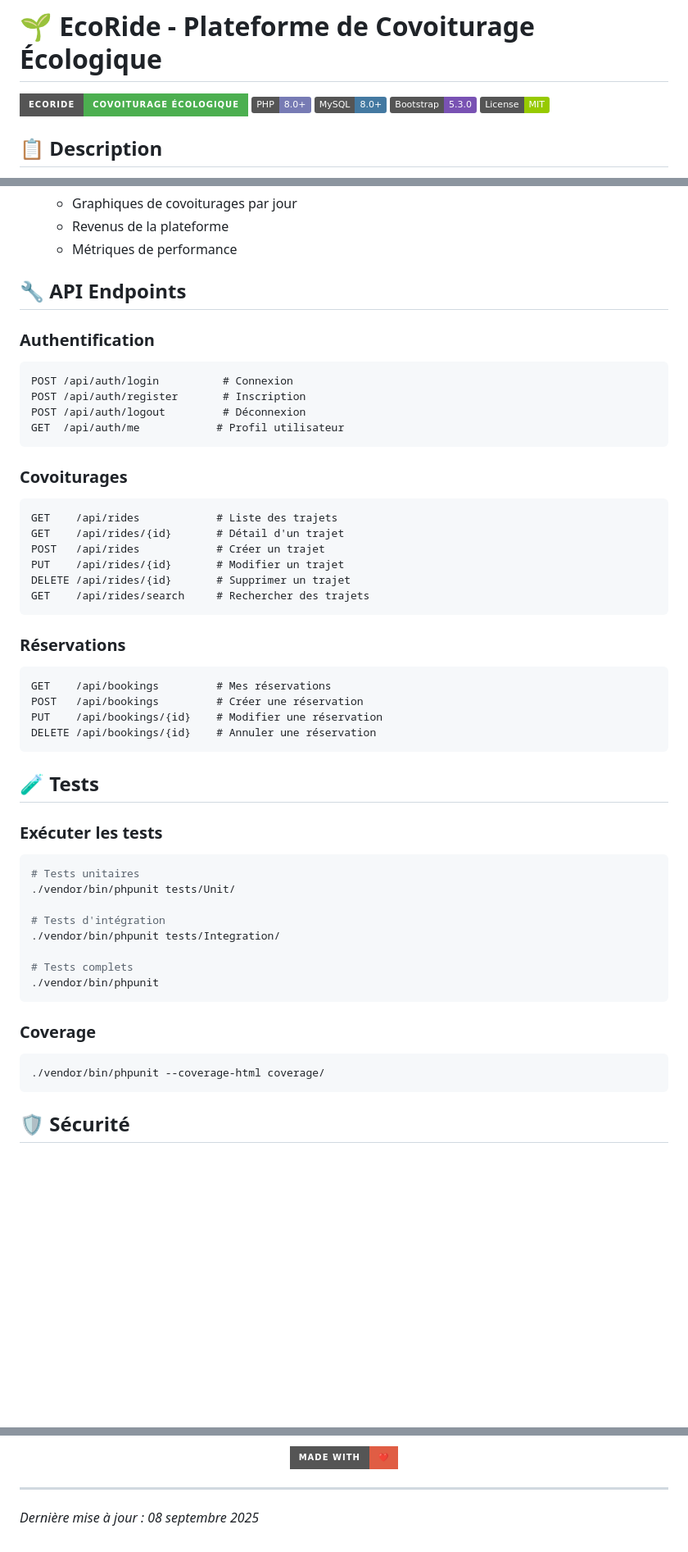
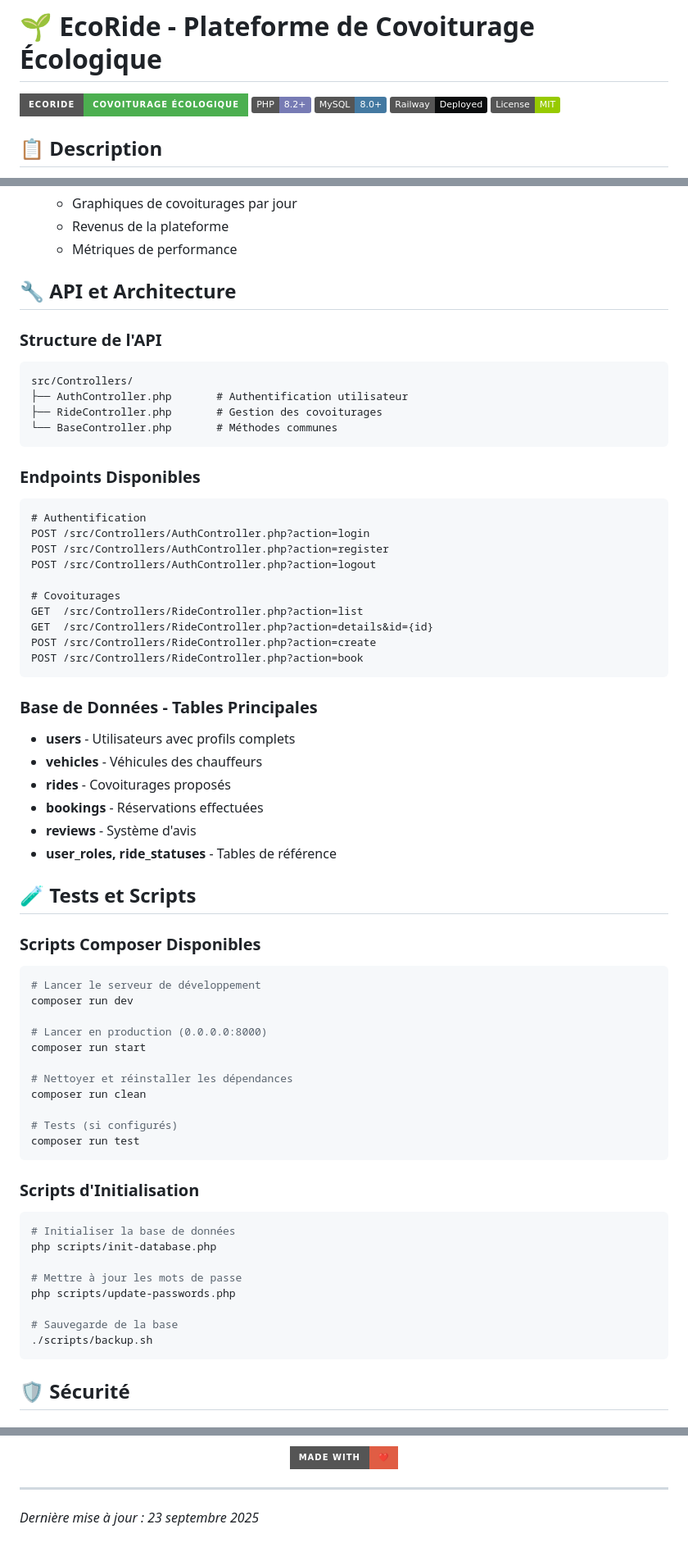
Before and after one commit to xilasse/ecoride, a Markdown page: README.md, 3 parts joined by grey strips. Shown at 82% size. Rendered like a GitHub page; badges without logos; blank space fills up the shorter version.

````diff
--- a/README.md
+++ b/README.md
@@ -1,9 +1,9 @@
 # 🌱 EcoRide - Plateforme de Covoiturage Écologique
 
 ![EcoRide Logo](https://img.shields.io/badge/EcoRide-Covoiturage%20Écologique-4CAF50?style=for-the-badge&logo=leaf)
-[![PHP Version](https://img.shields.io/badge/PHP-8.0%2B-777BB4?logo=php)](https://php.net)
+[![PHP Version](https://img.shields.io/badge/PHP-8.2%2B-777BB4?logo=php)](https://php.net)
 [![MySQL](https://img.shields.io/badge/MySQL-8.0%2B-4479A1?logo=mysql)](https://mysql.com)
-[![Bootstrap](https://img.shields.io/badge/Bootstrap-5.3.0-7952B3?logo=bootstrap)](https://getbootstrap.com)
+[![Railway](https://img.shields.io/badge/Railway-Deployed-0B0D0E?logo=railway)](https://railway.app)
 [![License](https://img.shields.io/badge/License-MIT-green.svg)](https://opensource.org/licenses/MIT)
 
 ## 📋 Description
@@ -201,53 +214,65 @@ ecoride/
    - Revenus de la plateforme
    - Métriques de performance
 
-## 🔧 API Endpoints
+## 🔧 API et Architecture
 
-### Authentification
-```http
-POST /api/auth/login          # Connexion
-POST /api/auth/register       # Inscription
-POST /api/auth/logout         # Déconnexion
-GET  /api/auth/me            # Profil utilisateur
+### Structure de l'API
+```
+src/Controllers/
+├── AuthController.php       # Authentification utilisateur
+├── RideController.php       # Gestion des covoiturages
+└── BaseController.php       # Méthodes communes
 ```
 
-### Covoiturages
+### Endpoints Disponibles
 ```http
-GET    /api/rides            # Liste des trajets
-GET    /api/rides/{id}       # Détail d'un trajet
-POST   /api/rides            # Créer un trajet
-PUT    /api/rides/{id}       # Modifier un trajet
-DELETE /api/rides/{id}       # Supprimer un trajet
-GET    /api/rides/search     # Rechercher des trajets
+# Authentification
+POST /src/Controllers/AuthController.php?action=login
+POST /src/Controllers/AuthController.php?action=register
+POST /src/Controllers/AuthController.php?action=logout
+
+# Covoiturages
+GET  /src/Controllers/RideController.php?action=list
+GET  /src/Controllers/RideController.php?action=details&id={id}
+POST /src/Controllers/RideController.php?action=create
+POST /src/Controllers/RideController.php?action=book
 ```
 
-### Réservations
-```http
-GET    /api/bookings         # Mes réservations
-POST   /api/bookings         # Créer une réservation
-PUT    /api/bookings/{id}    # Modifier une réservation
-DELETE /api/bookings/{id}    # Annuler une réservation
+### Base de Données - Tables Principales
+- **users** - Utilisateurs avec profils complets
+- **vehicles** - Véhicules des chauffeurs
+- **rides** - Covoiturages proposés
+- **bookings** - Réservations effectuées
+- **reviews** - Système d'avis
+- **user_roles, ride_statuses** - Tables de référence
+
+## 🧪 Tests et Scripts
+
+### Scripts Composer Disponibles
+```bash
+# Lancer le serveur de développement
+composer run dev
+
+# Lancer en production (0.0.0.0:8000)
+composer run start
+
+# Nettoyer et réinstaller les dépendances
+composer run clean
+
+# Tests (si configurés)
+composer run test
 ```
 
-## 🧪 Tests
+### Scripts d'Initialisation
+```bash
+# Initialiser la base de données
+php scripts/init-database.php
 
-### Exécuter les tests
+# Mettre à jour les mots de passe
+php scripts/update-passwords.php
 
-```bash
-# Tests unitaires
-./vendor/bin/phpunit tests/Unit/
-
-# Tests d'intégration
-./vendor/bin/phpunit tests/Integration/
-
-# Tests complets
-./vendor/bin/phpunit
-```
-
-### Coverage
-
-```bash
-./vendor/bin/phpunit --coverage-html coverage/
+# Sauvegarde de la base
+./scripts/backup.sh
 ```
 
 ## 🛡️ Sécurité
@@ -467,4 +489,4 @@ Ce projet est sous licence MIT. Voir le fichier [LICENSE](LICENSE) pour plus de
 
 ---
 
-*Dernière mise à jour : 08 septembre 2025*
+*Dernière mise à jour : 23 septembre 2025*
````
Also changed, not shown: other parts of README.md (+97 -87 lines).
